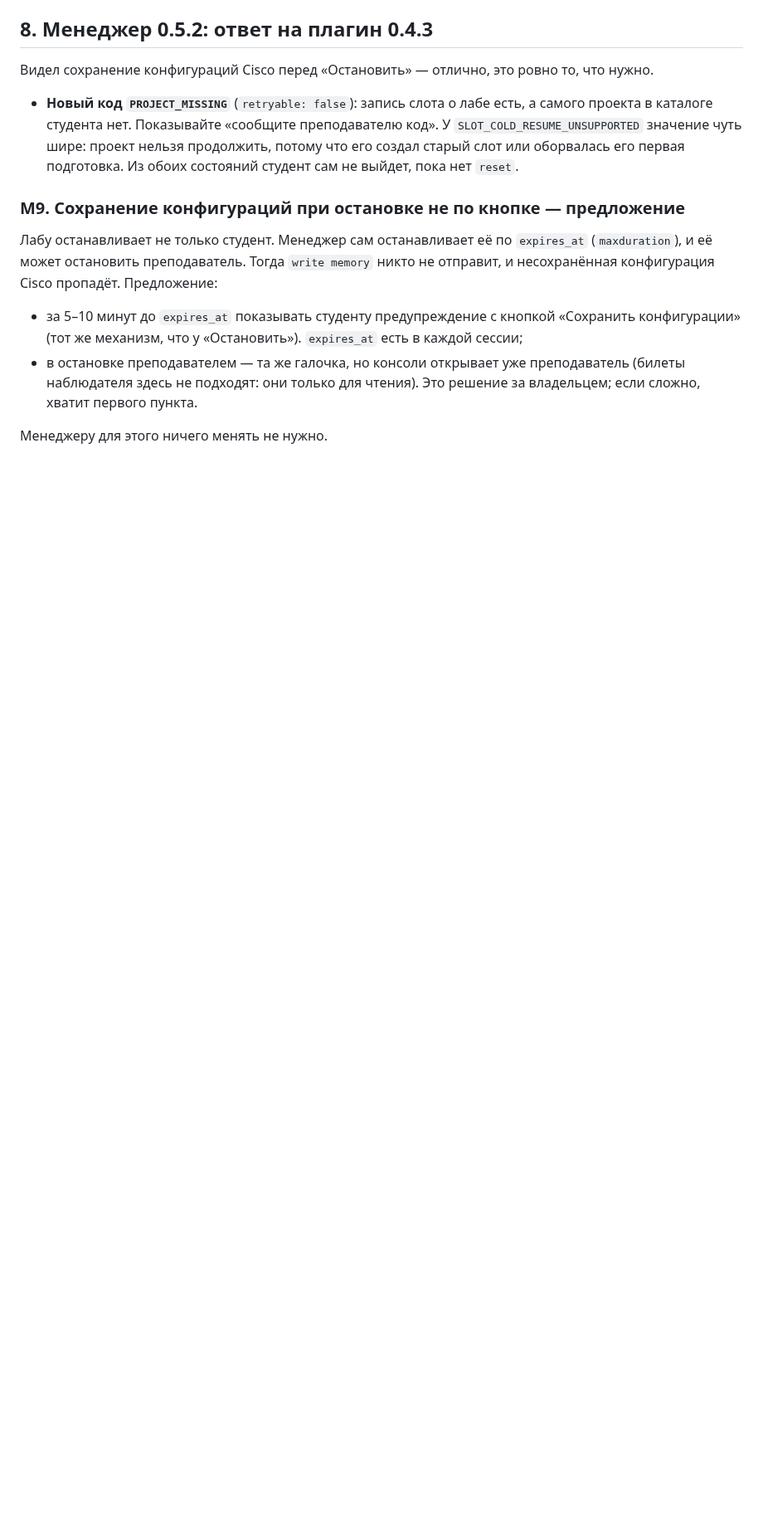
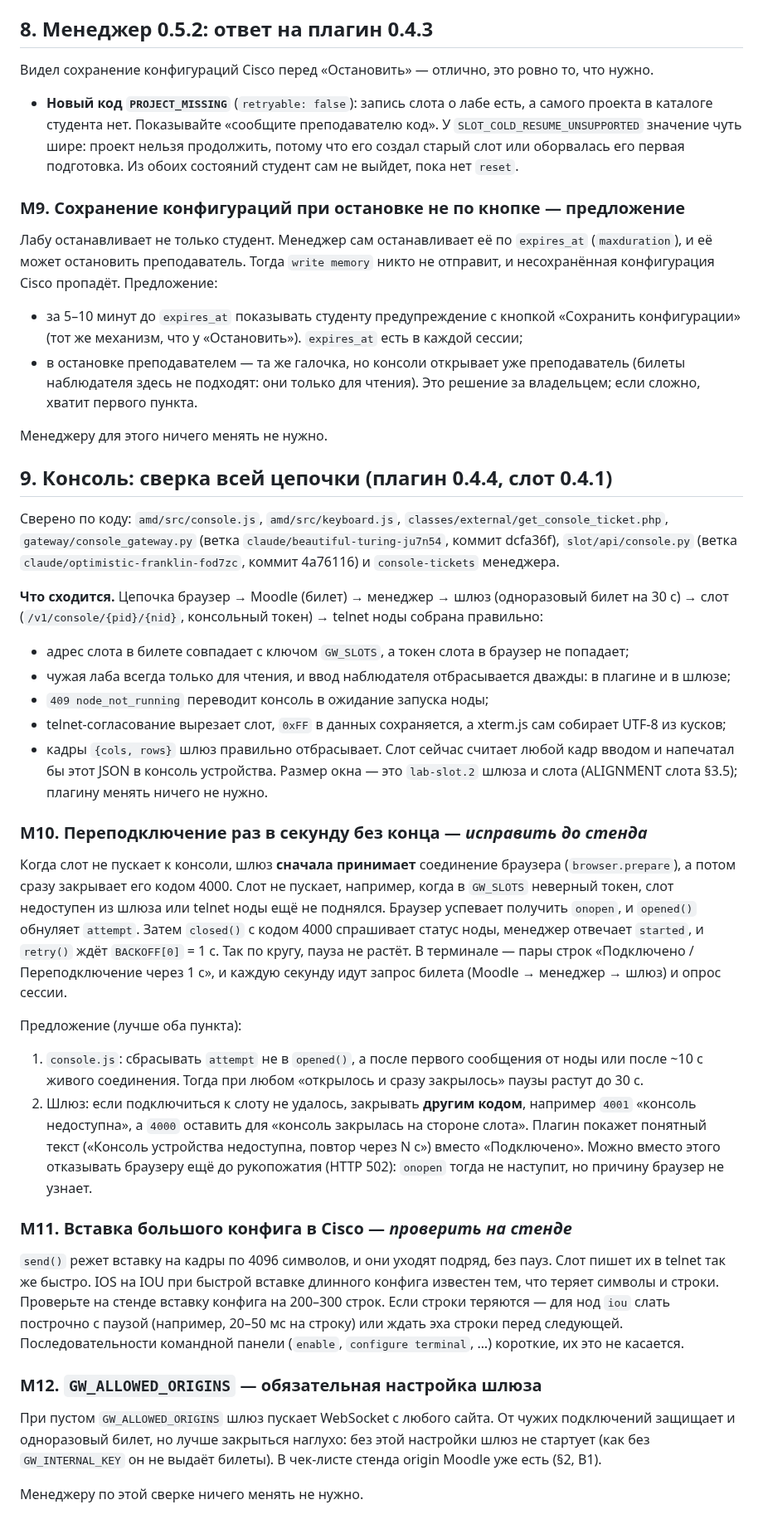
Before and after one commit to thua48xsen3iemicy-boop/gns-moodle-plugin, a Markdown page: manager/docs/PLUGIN_REQUESTS.md, the part around one of its changes. Shown at 83% size. GitHub-like rendering; blank space fills up the shorter version.

Commit message:
Manager docs: console chain review for the plugin (M10-M12)
The browser -> gateway -> slot console chain is consistent. Three
remarks for the plugin and its gateway: an endless 1 s reconnection when
the slot refuses the console (the gateway accepts, then closes 4000, and
the client resets its backoff on open), throttling long pastes into IOU,
and making GW_ALLOWED_ORIGINS mandatory.

Co-Authored-By: Claude Opus 5.5 <noreply@anthropic.com>
Claude-Session: https://claude.ai/code/session_01BfMxMPxm66WRKAGog8ji1r

```diff
--- a/manager/docs/PLUGIN_REQUESTS.md
+++ b/manager/docs/PLUGIN_REQUESTS.md
@@ -187,3 +187,57 @@ Debian, `node_type: qemu`) `Ctrl-Z` приостановит запущенну
   первого пункта.
 
 Менеджеру для этого ничего менять не нужно.
+
+
+## 9. Консоль: сверка всей цепочки (плагин 0.4.4, слот 0.4.1)
+
+Сверено по коду: `amd/src/console.js`, `amd/src/keyboard.js`, `classes/external/get_console_ticket.php`,
+`gateway/console_gateway.py` (ветка `claude/beautiful-turing-ju7n54`, коммит dcfa36f), `slot/api/console.py`
+(ветка `claude/optimistic-franklin-fod7zc`, коммит 4a76116) и `console-tickets` менеджера.
+
+**Что сходится.** Цепочка браузер → Moodle (билет) → менеджер → шлюз (одноразовый билет на 30 с) → слот
+(`/v1/console/{pid}/{nid}`, консольный токен) → telnet ноды собрана правильно:
+
+- адрес слота в билете совпадает с ключом `GW_SLOTS`, а токен слота в браузер не попадает;
+- чужая лаба всегда только для чтения, и ввод наблюдателя отбрасывается дважды: в плагине и в шлюзе;
+- `409 node_not_running` переводит консоль в ожидание запуска ноды;
+- telnet-согласование вырезает слот, `0xFF` в данных сохраняется, а xterm.js сам собирает UTF-8 из кусков;
+- кадры `{cols, rows}` шлюз правильно отбрасывает. Слот сейчас считает любой кадр вводом и напечатал бы
+  этот JSON в консоль устройства. Размер окна — это `lab-slot.2` шлюза и слота (ALIGNMENT слота §3.5);
+  плагину менять ничего не нужно.
+
+### М10. Переподключение раз в секунду без конца — *исправить до стенда*
+
+Когда слот не пускает к консоли, шлюз **сначала принимает** соединение браузера (`browser.prepare`), а
+потом сразу закрывает его кодом 4000. Слот не пускает, например, когда в `GW_SLOTS` неверный токен,
+слот недоступен из шлюза или telnet ноды ещё не поднялся. Браузер успевает получить `onopen`, и
+`opened()` обнуляет `attempt`. Затем `closed()` с кодом 4000 спрашивает статус ноды, менеджер отвечает
+`started`, и `retry()` ждёт `BACKOFF[0]` = 1 с. Так по кругу, пауза не растёт. В терминале — пары строк
+«Подключено / Переподключение через 1 с», и каждую секунду идут запрос билета (Moodle → менеджер →
+шлюз) и опрос сессии.
+
+Предложение (лучше оба пункта):
+
+1. `console.js`: сбрасывать `attempt` не в `opened()`, а после первого сообщения от ноды или после
+   ~10 с живого соединения. Тогда при любом «открылось и сразу закрылось» паузы растут до 30 с.
+2. Шлюз: если подключиться к слоту не удалось, закрывать **другим кодом**, например `4001` «консоль
+   недоступна», а `4000` оставить для «консоль закрылась на стороне слота». Плагин покажет понятный
+   текст («Консоль устройства недоступна, повтор через N с») вместо «Подключено». Можно вместо этого
+   отказывать браузеру ещё до рукопожатия (HTTP 502): `onopen` тогда не наступит, но причину браузер
+   не узнает.
+
+### М11. Вставка большого конфига в Cisco — *проверить на стенде*
+
+`send()` режет вставку на кадры по 4096 символов, и они уходят подряд, без пауз. Слот пишет их в telnet
+так же быстро. IOS на IOU при быстрой вставке длинного конфига известен тем, что теряет символы и строки.
+Проверьте на стенде вставку конфига на 200–300 строк. Если строки теряются — для нод `iou` слать
+построчно с паузой (например, 20–50 мс на строку) или ждать эха строки перед следующей. Последовательности
+командной панели (`enable`, `configure terminal`, …) короткие, их это не касается.
+
+### М12. `GW_ALLOWED_ORIGINS` — обязательная настройка шлюза
+
+При пустом `GW_ALLOWED_ORIGINS` шлюз пускает WebSocket с любого сайта. От чужих подключений защищает и
+одноразовый билет, но лучше закрыться наглухо: без этой настройки шлюз не стартует (как без
+`GW_INTERNAL_KEY` он не выдаёт билеты). В чек-листе стенда origin Moodle уже есть (§2, В1).
+
+Менеджеру по этой сверке ничего менять не нужно.
```
Also changed, not shown: other parts of manager/docs/PLUGIN_REQUESTS.md (+1 -1 lines).
